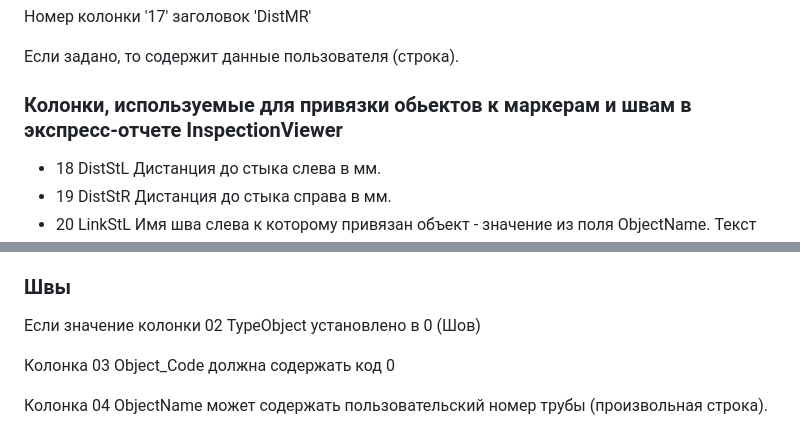
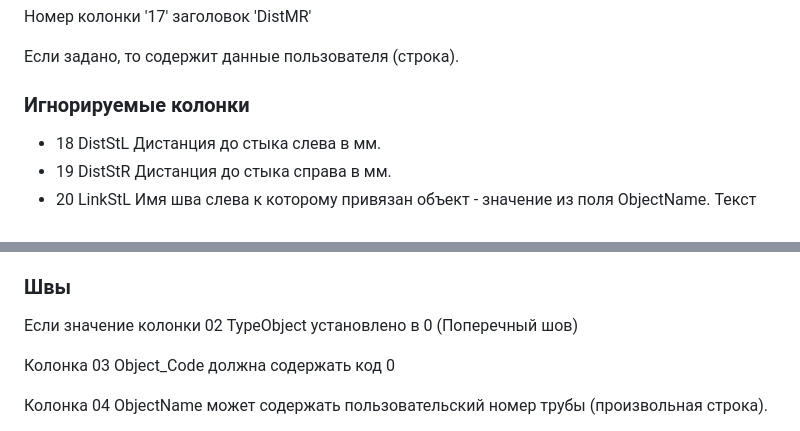
Before and after one commit to vb64/pipeline.csv, a Markdown page: pipeline_csv/csvfile/README.md, 2 parts joined by grey strips. Rendered like a GitHub page.

```diff
--- a/pipeline_csv/csvfile/README.md
+++ b/pipeline_csv/csvfile/README.md
@@ -62,7 +62,7 @@
 
 Если задано, то содержит данные пользователя (строка).
 
-### Колонки, используемые для привязки обьектов к маркерам и швам в экспресс-отчете InspectionViewer
+### Игнорируемые колонки
 
 - 18 DistStL Дистанция до стыка слева в мм.
 - 19 DistStR Дистанция до стыка справа в мм.
@@ -92,7 +92,7 @@
 
 ### Швы
 
-Если значение колонки 02 TypeObject установлено в 0 (Шов)
+Если значение колонки 02 TypeObject установлено в 0 (Поперечный шов)
 
 Колонка 03 Object_Code должна содержать код 0
 
```
Also changed, not shown: other parts of pipeline_csv/csvfile/README.md (+17 -48 lines).
